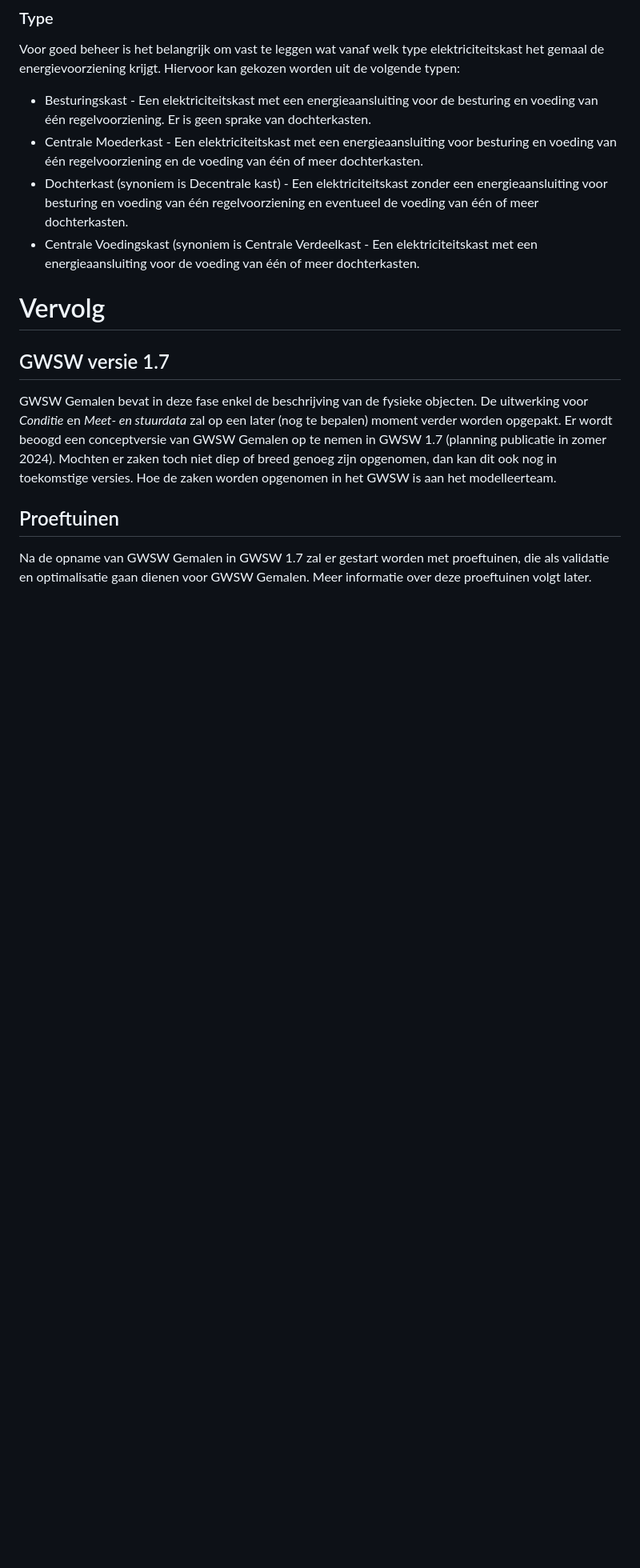
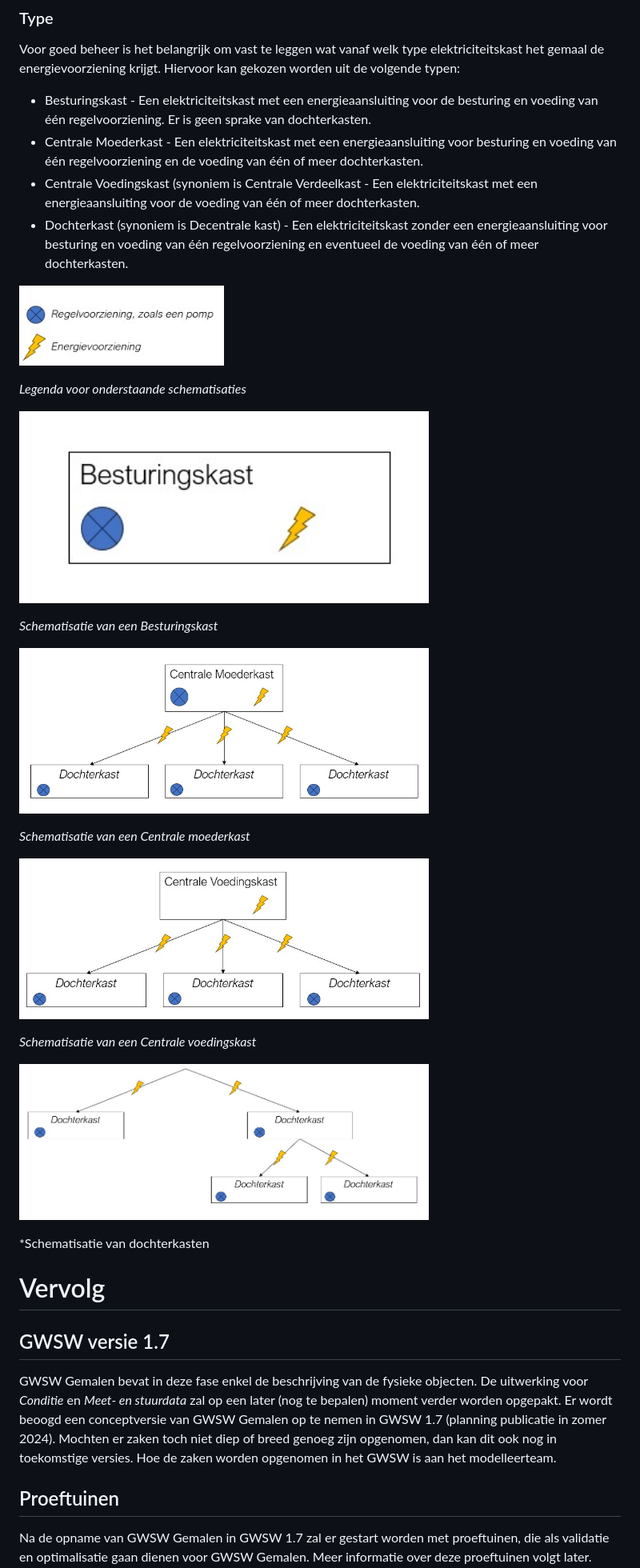
Before and after one commit to StichtingRIONED/gwsw-gemalen, a Markdown page: main.md, the part around the change. Shown at 80% size. Rendered like a GitHub page; blank space fills up the shorter version.

Commit message:
Uitbereiding elektrische onderdelen

```diff
--- a/main.md
+++ b/main.md
@@ -172,9 +172,29 @@ Het is voor een beheerder belangrijk om te weten wat de primaire, secundaire en
 Voor goed beheer is het belangrijk om vast te leggen wat vanaf welk type elektriciteitskast het gemaal de energievoorziening krijgt. Hiervoor kan gekozen worden uit de volgende typen:
 - Besturingskast - Een elektriciteitskast met een energieaansluiting voor de besturing en voeding van één regelvoorziening. Er is geen sprake van dochterkasten.
 - Centrale Moederkast - Een elektriciteitskast met een energieaansluiting voor besturing en voeding van één regelvoorziening en de voeding van één of meer dochterkasten.
+- Centrale Voedingskast (synoniem is Centrale Verdeelkast - Een elektriciteitskast met een energieaansluiting voor de voeding van één of meer dochterkasten.
 - Dochterkast (synoniem is Decentrale kast) - Een elektriciteitskast zonder een energieaansluiting voor besturing en voeding van één regelvoorziening en eventueel de voeding van één of meer dochterkasten.
-- Centrale Voedingskast (synoniem is Centrale Verdeelkast - Een elektriciteitskast met een energieaansluiting voor de voeding van één of meer dochterkasten.
 
+
+<img src="media/legenda_elektriciteitskasten.jpg" width="256" alt="Legenda"></a>
+
+*Legenda voor onderstaande schematisaties*
+
+<img src="media/besturingskast.jpg" width="512" alt="Besturingskast"></a>
+
+*Schematisatie van een Besturingskast*
+
+<img src="media/centralemoederkast.jpg" width="512" alt="Centrale moederkast"></a>
+
+*Schematisatie van een Centrale moederkast*
+
+<img src="media/centralevoedingkast.jpg" width="512" alt="Centrale voedingskast"></a>
+
+*Schematisatie van een Centrale voedingskast*
+
+<img src="media/dochterkast.jpg" width="512" alt="Dochterkast"></a>
+
+*Schematisatie van dochterkasten
 
 # Vervolg
 
```
